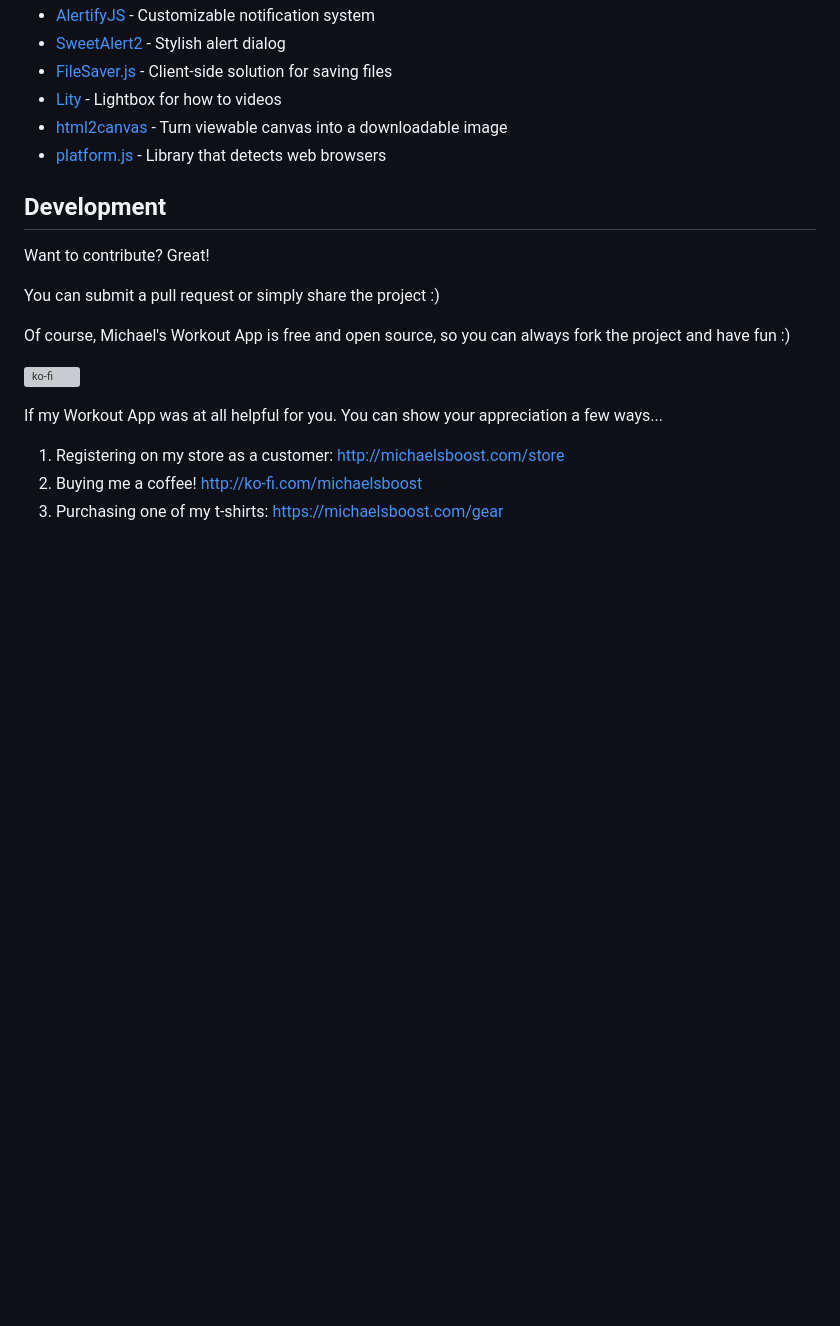
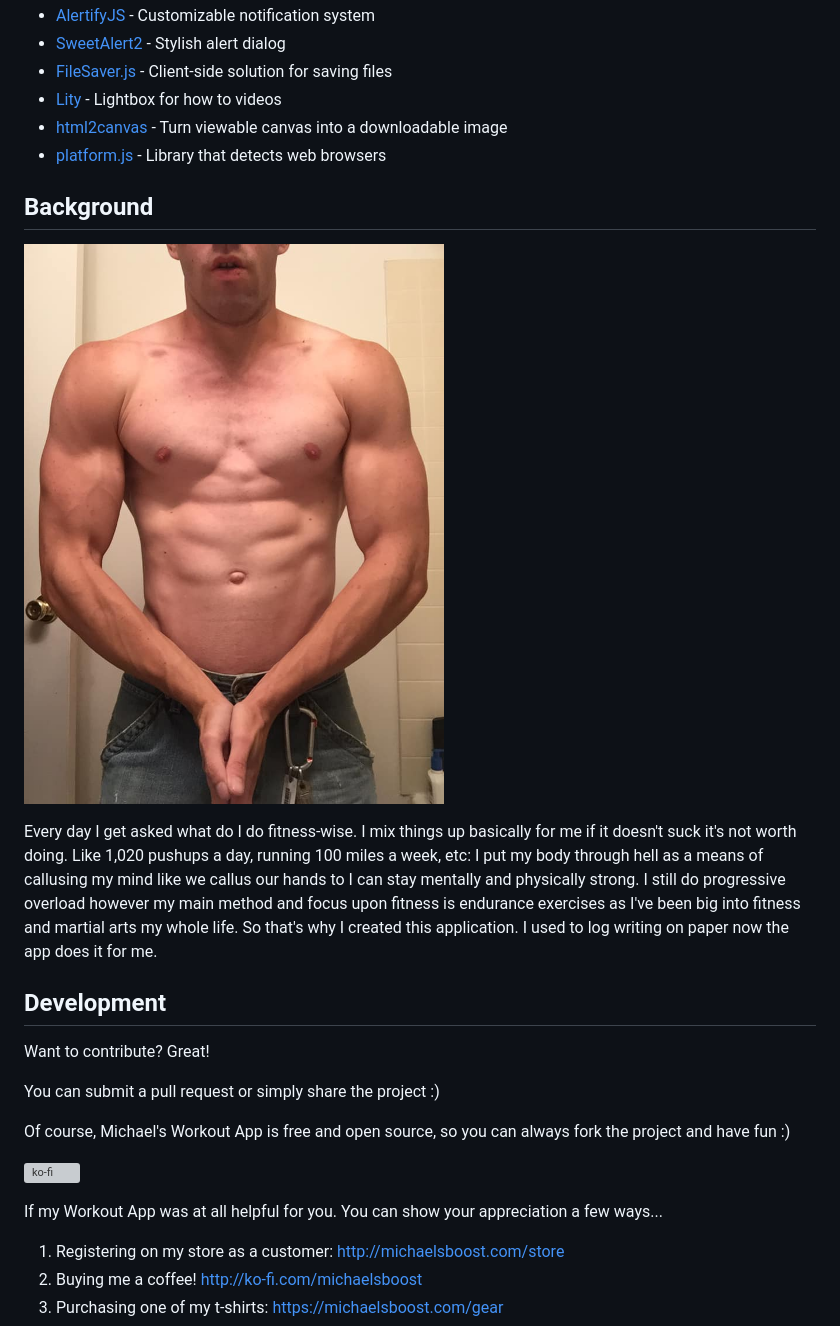
Before and after one commit to michaelsboost/Michaels-Workout-App, a Markdown page: README.md, the part around the change. Drawn GitHub-style; pictures changed too: me.jpg (added); blank space fills up the shorter version; grey boxes are pictures that could not be loaded.

Commit message:
Added why I created the app

```diff
--- a/README.md
+++ b/README.md
@@ -70,6 +70,13 @@ Michael's Workout App uses a number of open source projects to work properly:
 * [html2canvas](https://html2canvas.hertzen.com) - Turn viewable canvas into a downloadable image
 * [platform.js](https://github.com/bestiejs/platform.js/) - Library that detects web browsers
 
+Background
+-------------
+
+![](https://raw.githubusercontent.com/michaelsboost/Michaels-Workout-App/gh-pages/me.jpg)
+
+Every day I get asked what do I do fitness-wise. I mix things up basically for me if it doesn't suck it's not worth doing. Like 1,020 pushups a day, running 100 miles a week, etc: I put my body through hell as a means of callusing my mind like we callus our hands to I can stay mentally and physically strong. I still do progressive overload however my main method and focus upon fitness is endurance exercises as I've been big into fitness and martial arts my whole life. So that's why I created this application. I used to log writing on paper now the app does it for me.
+
 Development
 -------------
 
```
